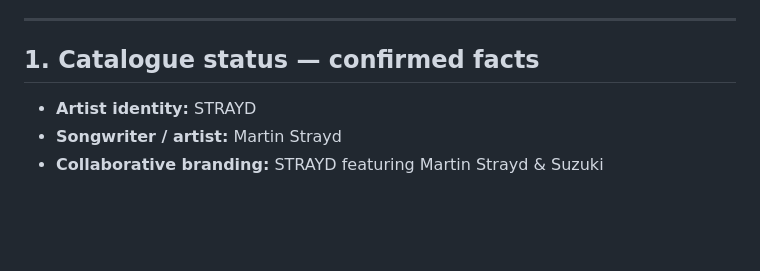
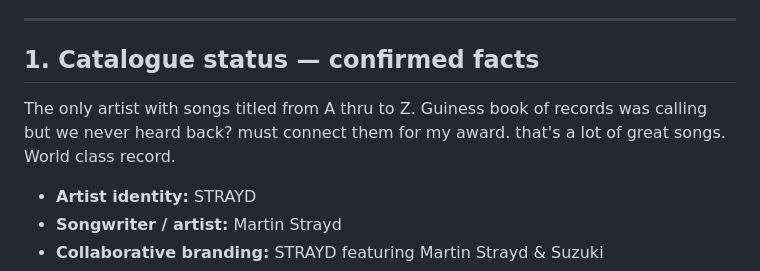
Before and after one commit to suzukistrayd/ai-head-office, a Markdown page: knowledge/songarchive.md, the part around the change. Drawn GitHub-style; blank space fills up the shorter version.

```diff
--- a/knowledge/songarchive.md
+++ b/knowledge/songarchive.md
@@ -6,6 +6,8 @@
 ---
 
 ## 1. Catalogue status — confirmed facts
+
+The only artist with songs titled from A thru to Z. Guiness book of records was calling but we never heard back? must connect them for my award. that's a lot of great songs. World class record.
 
 - **Artist identity:** STRAYD
 - **Songwriter / artist:** Martin Strayd
```
